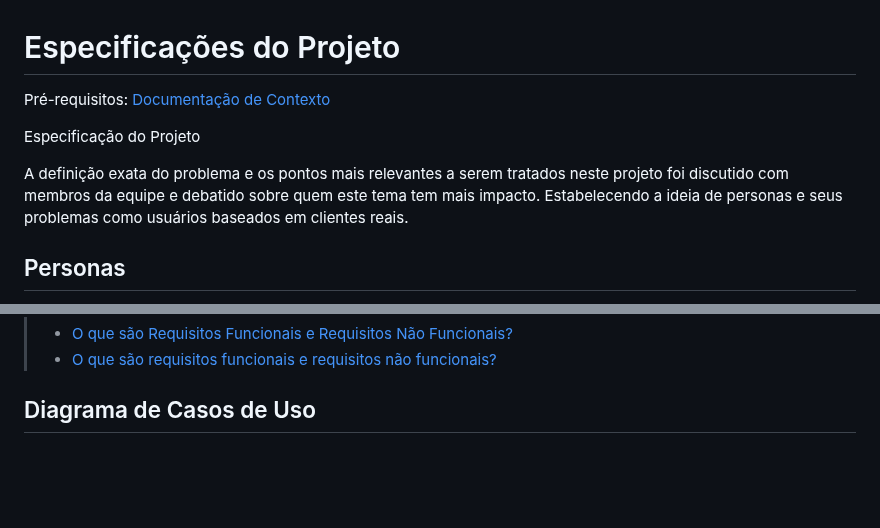
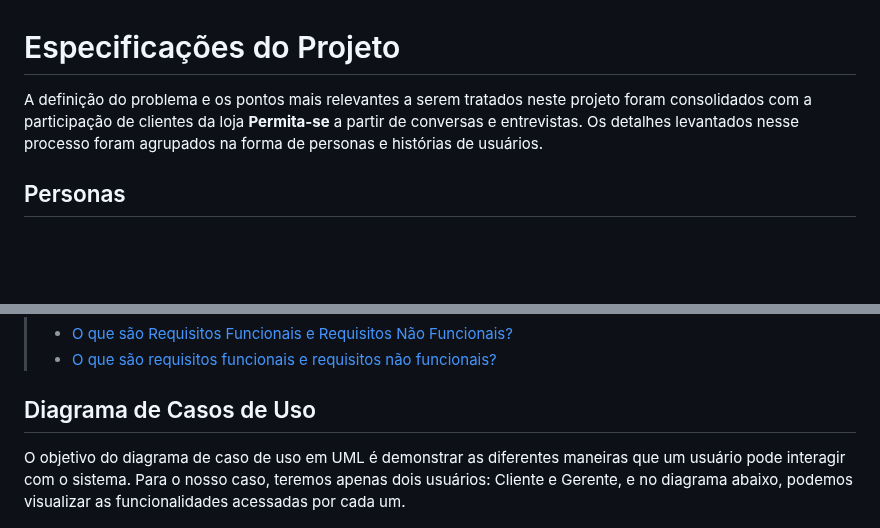
Before and after one commit to ICEI-PUC-Minas-PMV-ADS/pmv-ads-2023-1-e2-proj-int-t1-time2-aro, a Markdown page: docs/02-Especificação do Projeto.md, 2 parts joined by grey strips. Drawn GitHub-style; blank space fills up the shorter version.

```diff
--- a/docs/02-Especificação do Projeto.md
+++ b/docs/02-Especificação do Projeto.md
@@ -1,12 +1,6 @@
 # Especificações do Projeto
 
-<span style="color:red">Pré-requisitos: <a href="1-Documentação de Contexto.md"> Documentação de Contexto</a></span>
-
-Especificação do Projeto
-
-A definição exata do problema e os pontos mais relevantes a serem tratados neste projeto foi discutido com membros da equipe e debatido sobre quem este tema tem mais impacto. Estabelecendo a ideia de personas e seus problemas como usuários baseados em clientes reais.
-
-
+A definição do problema e os pontos mais relevantes a serem tratados neste projeto foram consolidados com a participação de clientes da loja **Permita-se** a partir de conversas e entrevistas. Os detalhes levantados nesse processo foram agrupados na forma de personas e histórias de usuários.
 
 ## Personas
 
@@ -92,4 +86,6 @@ Enumere as restrições à sua solução. Lembre-se de que as restrições geral
 
 ## Diagrama de Casos de Uso
 
+O objetivo do diagrama de caso de uso em UML é demonstrar as diferentes maneiras que um usuário pode interagir com o sistema. Para o nosso caso, teremos apenas dois usuários: Cliente e Gerente, e no diagrama abaixo, podemos visualizar as funcionalidades acessadas por cada um.
+
 ![diagrama-casos-de-uso](img/casos-de-uso-permita-se.drawio.png)
```
Also changed, not shown: other parts of docs/02-Especificação do Projeto.md (+3 -3 lines).
